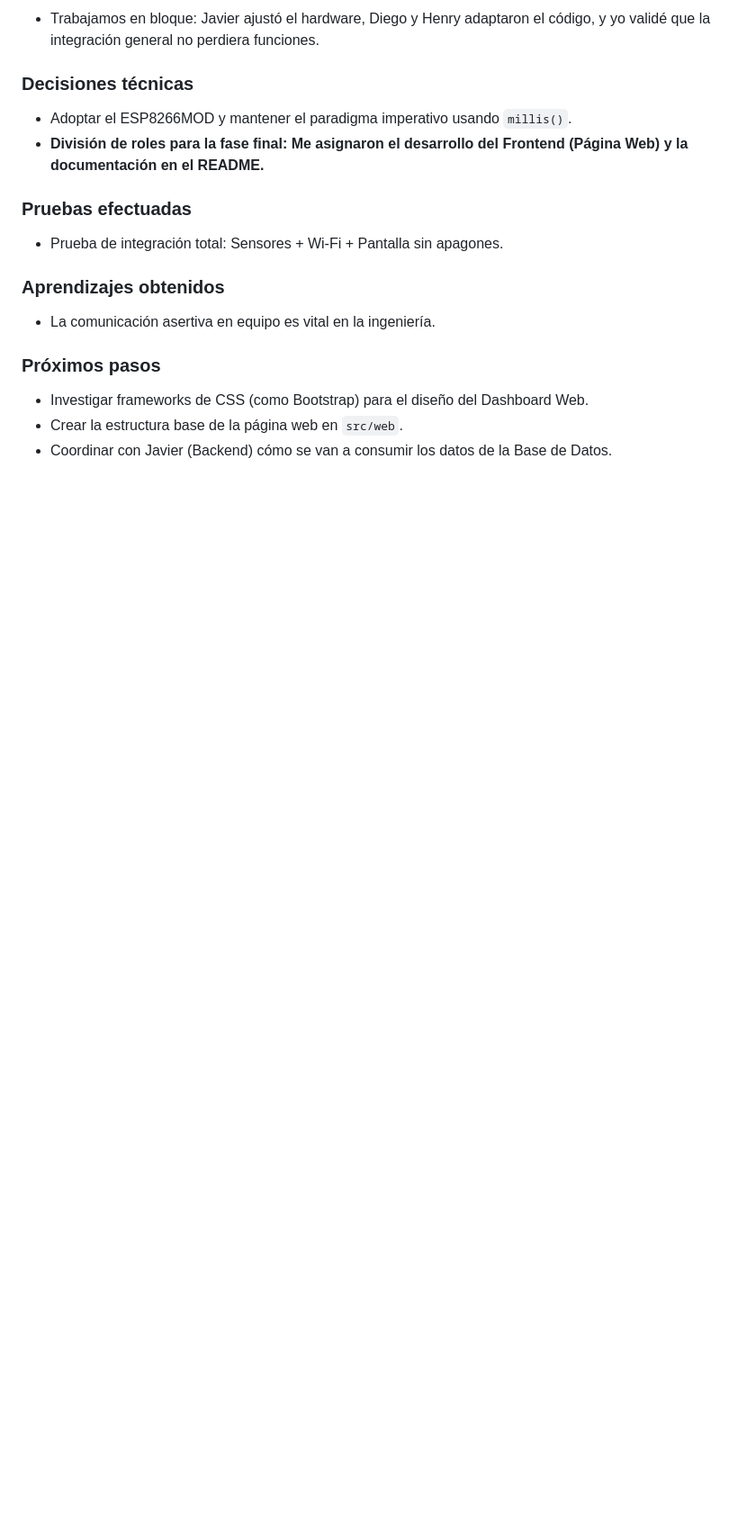
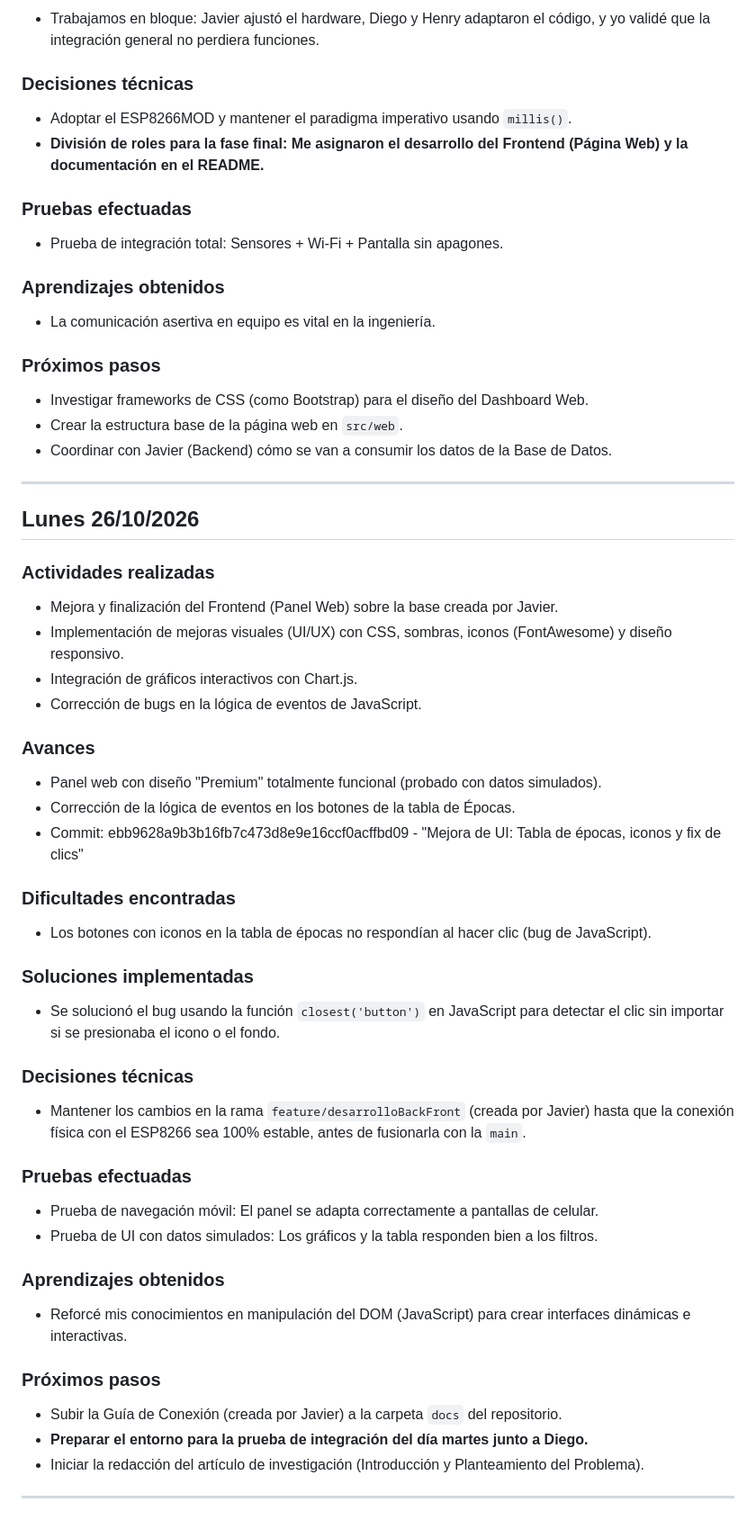
Before and after one commit to daniela-porras/SecretarioMudoIoT-Paradigmas, a Markdown page: bitacoras/DanielaPorrasOviedo/bitacora.md, the part around the change. Shown at 90% size. Drawn GitHub-style; blank space fills up the shorter version.

Commit message:
Actualizacion bitacora
Updated the log with activities, advances, difficulties, solutions, technical decisions, tests, and learnings from October 26, 2026.

```diff
--- a/bitacoras/DanielaPorrasOviedo/bitacora.md
+++ b/bitacoras/DanielaPorrasOviedo/bitacora.md
@@ -110,3 +110,41 @@
 - Investigar frameworks de CSS (como Bootstrap) para el diseño del Dashboard Web.
 - Crear la estructura base de la página web en `src/web`.
 - Coordinar con Javier (Backend) cómo se van a consumir los datos de la Base de Datos.
+
+---
+
+## Lunes 26/10/2026
+
+### Actividades realizadas
+- Mejora y finalización del Frontend (Panel Web) sobre la base creada por Javier.
+- Implementación de mejoras visuales (UI/UX) con CSS, sombras, iconos (FontAwesome) y diseño responsivo.
+- Integración de gráficos interactivos con Chart.js.
+- Corrección de bugs en la lógica de eventos de JavaScript.
+
+### Avances
+- Panel web con diseño "Premium" totalmente funcional (probado con datos simulados).
+- Corrección de la lógica de eventos en los botones de la tabla de Épocas.
+- Commit: ebb9628a9b3b16fb7c473d8e9e16ccf0acffbd09 - "Mejora de UI: Tabla de épocas, iconos y fix de clics"
+
+### Dificultades encontradas
+- Los botones con iconos en la tabla de épocas no respondían al hacer clic (bug de JavaScript).
+
+### Soluciones implementadas
+- Se solucionó el bug usando la función `closest('button')` en JavaScript para detectar el clic sin importar si se presionaba el icono o el fondo.
+
+### Decisiones técnicas
+- Mantener los cambios en la rama `feature/desarrolloBackFront` (creada por Javier) hasta que la conexión física con el ESP8266 sea 100% estable, antes de fusionarla con la `main`.
+
+### Pruebas efectuadas
+- Prueba de navegación móvil: El panel se adapta correctamente a pantallas de celular.
+- Prueba de UI con datos simulados: Los gráficos y la tabla responden bien a los filtros.
+
+### Aprendizajes obtenidos
+- Reforcé mis conocimientos en manipulación del DOM (JavaScript) para crear interfaces dinámicas e interactivas.
+
+### Próximos pasos
+- Subir la Guía de Conexión (creada por Javier) a la carpeta `docs` del repositorio.
+- **Preparar el entorno para la prueba de integración del día martes junto a Diego.**
+- Iniciar la redacción del artículo de investigación (Introducción y Planteamiento del Problema).
+
+---
```
